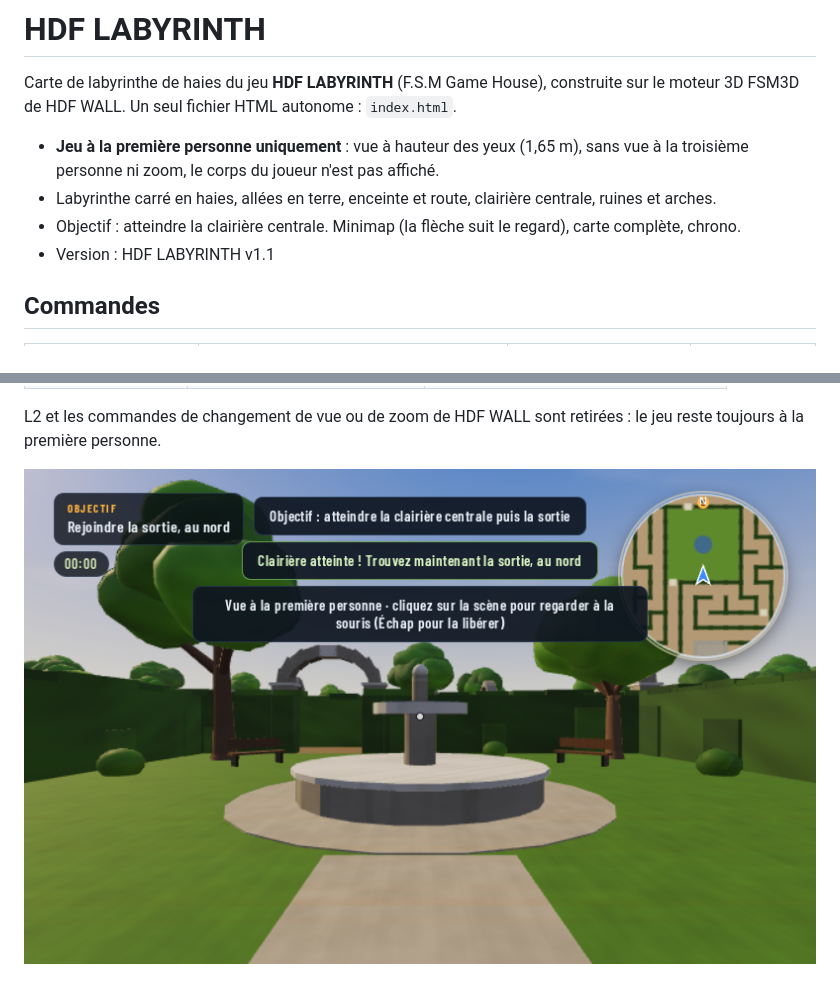
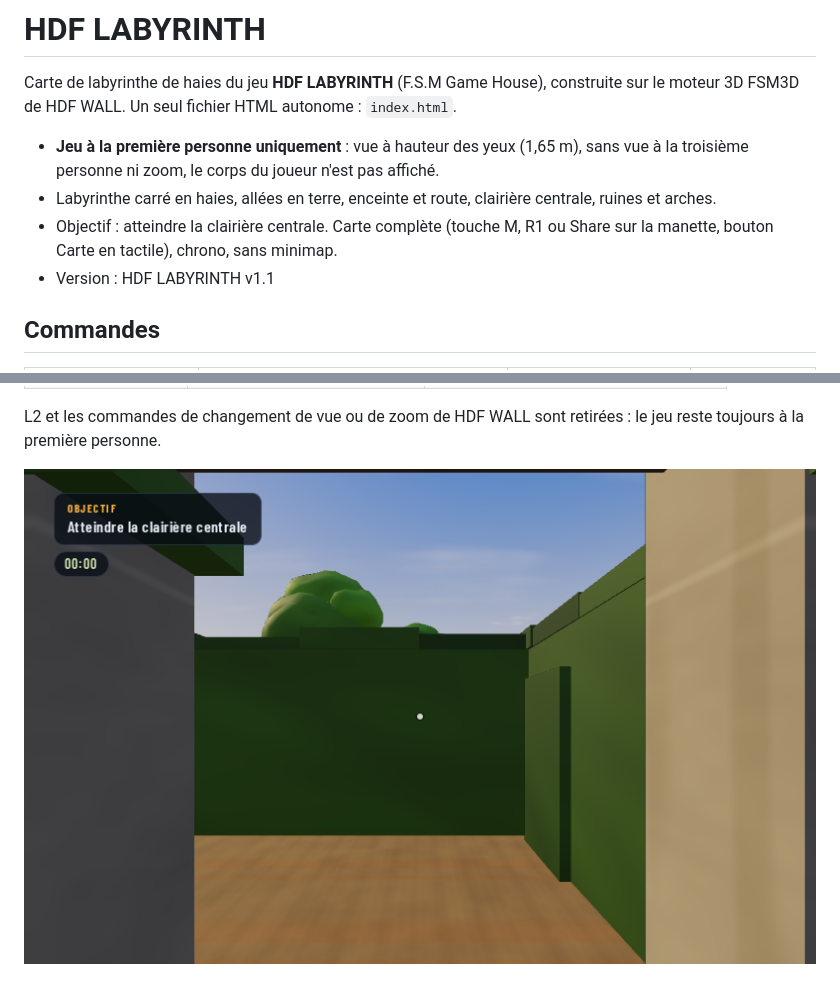
Before and after one commit to wwwh8hv4w5-lang/HDF-LABYRINTH, a Markdown page: README.md, 2 parts joined by grey strips. Drawn GitHub-style; pictures changed too: apercu.png.

Commit message:
v1.1 : minimap retirée (carte complète conservée)

```diff
--- a/README.md
+++ b/README.md
@@ -4,7 +4,7 @@ Carte de labyrinthe de haies du jeu **HDF LABYRINTH** (F.S.M Game House), constr
 
 - **Jeu à la première personne uniquement** : vue à hauteur des yeux (1,65 m), sans vue à la troisième personne ni zoom, le corps du joueur n'est pas affiché.
 - Labyrinthe carré en haies, allées en terre, enceinte et route, clairière centrale, ruines et arches.
-- Objectif : atteindre la clairière centrale. Minimap (la flèche suit le regard), carte complète, chrono.
+- Objectif : atteindre la clairière centrale. Carte complète (touche M, R1 ou Share sur la manette, bouton Carte en tactile), chrono, sans minimap.
 - Version : HDF LABYRINTH v1.1
 
 ## Commandes
```
Also changed, not shown: 1 other file.
